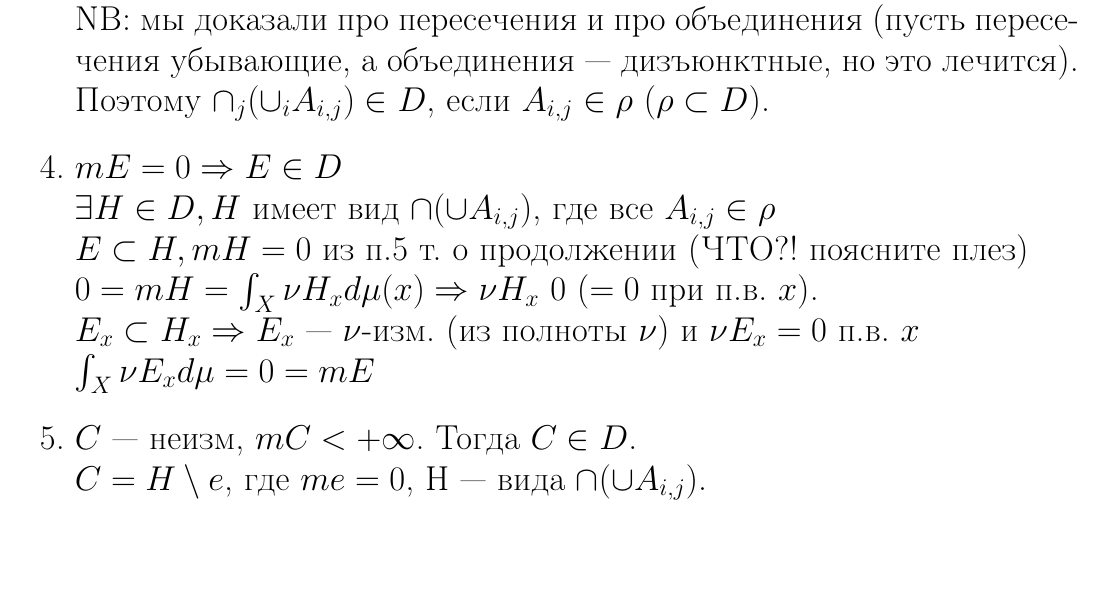
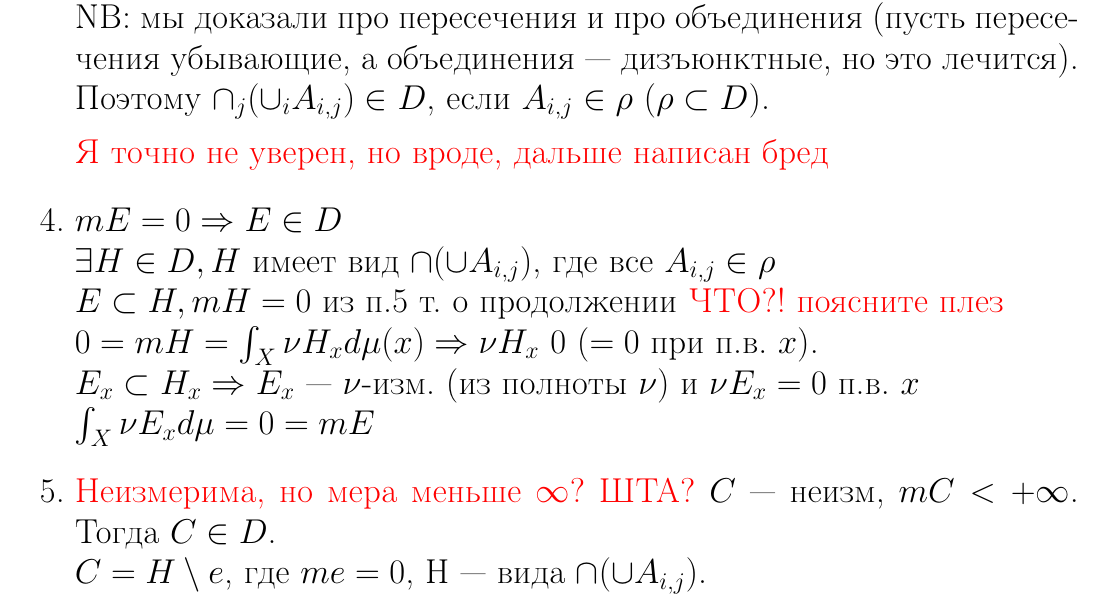
Before and after one commit to KokorinIlya/matan-conspect, a LaTeX document (theorems.tex): part of page 35 of 62, cut so that both start at the same text, the shorter picture padded with empty space. Compiled offline with pdfLaTeX.

Commit message:
Ошибки

```diff
--- a/theorems.tex
+++ b/theorems.tex
@@ -1114,14 +1114,17 @@ $\nu(A) = \lambda \Phi (A), \nu$ имеет плотность $J \Phi$ отно
 				(Th. Лебега) $|\nu(E_i)_x| \leq \nu(E_1)_x$ --- сумм. $\Rightarrow$ функция $x \rightarrow \nu E_x$ --- изм.\\
 				$\int_X\nu E_x d\mu = \lim\int_X\nu(E_i)_x d\mu = \lim m E_i = m E$ (нерп. сверху меры $m$). Этот предельный переход корректен как раз по теореме Лебега ($f_n \rightarrow f$ п.в. $g$ : $|f_n| \leq g$ --- сумм. Тогда $\int f_n \rightarrow \int f$).\\
 				NB: мы доказали про пересечения и про объединения (пусть пересечения убывающие, а объединения --- дизъюнктные, но это лечится). Поэтому $\cap_j(\cup_i A_{i, j}) \in D$, если $A_{i,j} \in \rho$ ($\rho \subset D$).
+
+			\textcolor{red}{Я точно не уверен, но вроде, дальше написан бред}
 			\item
 				$m E = 0 \Rightarrow E \in D$\\
 				$\exists H \in D, H$ имеет вид $\cap(\cup A_{i, j})$, где все $A_{i,j} \in \rho$ \\
-				$E \subset H , m H = 0$ из п.5 т. о продолжении (ЧТО?! поясните плез)\\
+				$E \subset H , m H = 0$ из п.5 т. о продолжении \textcolor{red}{ЧТО?! поясните плез}\\
 				$0 = m H = \int_X\nu H_x d\mu(x) \Rightarrow \nu H_x ~ 0$ ($ = 0$ при п.в. $x$).\\
 				$E_x \subset H_x \Rightarrow E_x$ --- $\nu$-изм. (из полноты $\nu$) и $\nu E_x = 0$ п.в. $x$\\
 				$\int_X \nu E_x d\mu = 0 = m E$
 			\item
+				\textcolor{red}{Неизмерима, но мера меньше $\infty$? ШТА?}
 				$C$ --- неизм, $m C < +\infty$. Тогда $C \in D$.\\
 				$C = H \setminus e$, где $m e = 0$, H --- вида $\cap(\cup A_{i, j})$.\\
 				$C_x = H_x \setminus e_x$ --- изм. при п.в. $x$\\
```
Also changed, not shown: theorems.pdf.
